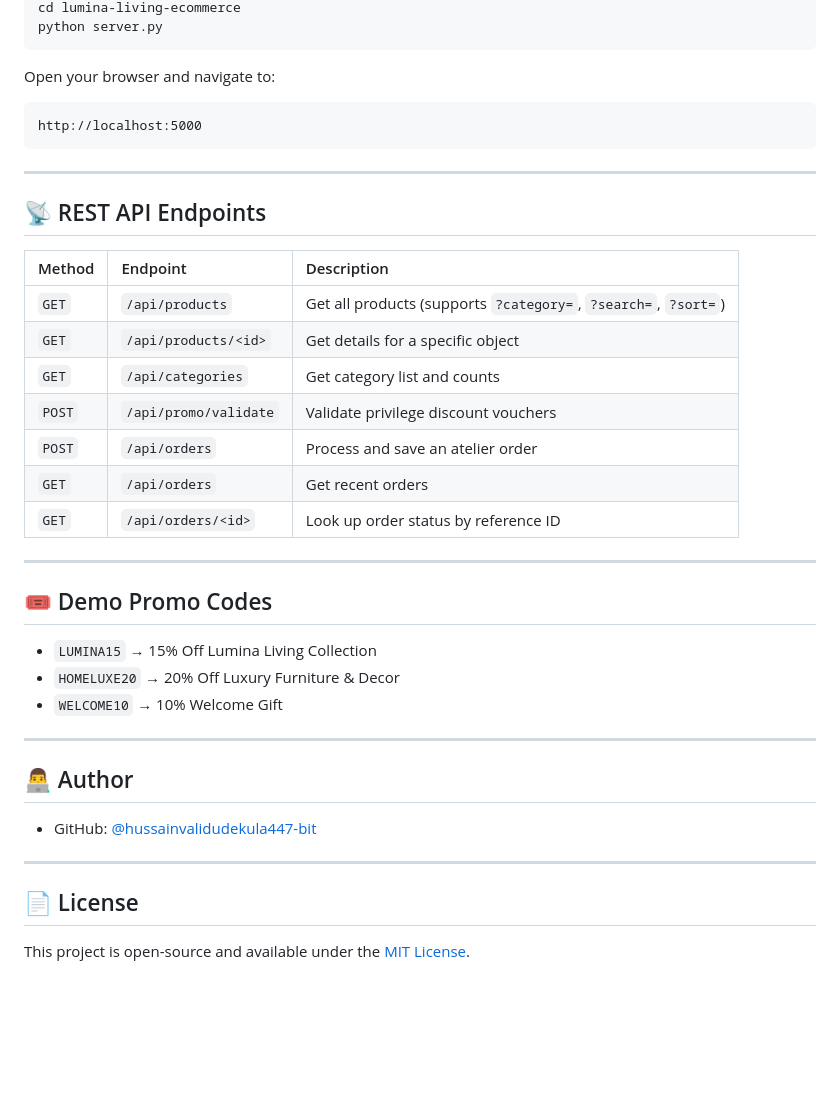
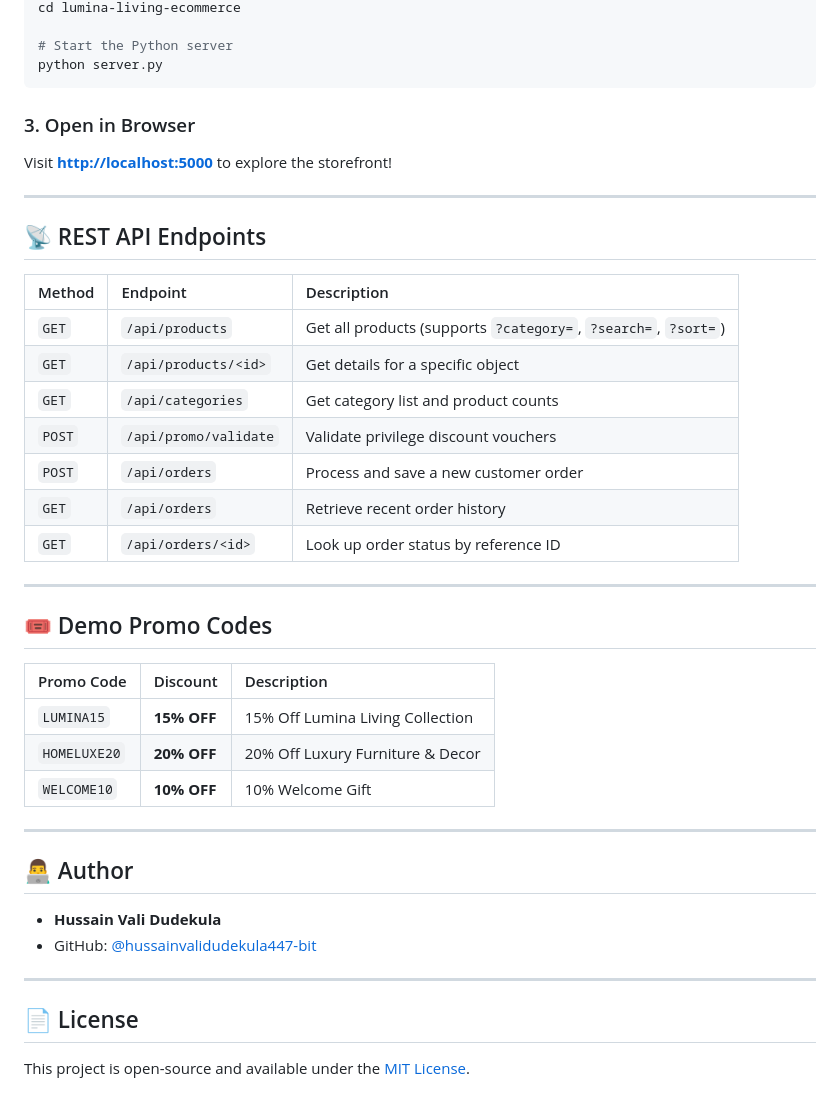
Before and after one commit to hussainvalidudekula447-bit/Lumina-living-ecommerce, a Markdown page: README.md, the part around one of its changes. GitHub-like rendering; blank space fills up the shorter version.

````diff
--- a/README.md
+++ b/README.md
@@ -52,11 +90,11 @@ git clone https://github.com/hussainvalidudekula447-bit/lumina-living-ecommerce.
 cd lumina-living-ecommerce
+
+# Start the Python server
 python server.py
 ```
 
-Open your browser and navigate to:
-```
-http://localhost:5000
-```
+### 3. Open in Browser
+Visit **[http://localhost:5000](http://localhost:5000)** to explore the storefront!
 
 ---
 
@@ -66,25 +104,31 @@ http://localhost:5000
 | :--- | :--- | :--- |
 | `GET` | `/api/products` | Get all products (supports `?category=`, `?search=`, `?sort=`) |
 | `GET` | `/api/products/<id>` | Get details for a specific object |
-| `GET` | `/api/categories` | Get category list and counts |
+| `GET` | `/api/categories` | Get category list and product counts |
 | `POST` | `/api/promo/validate` | Validate privilege discount vouchers |
-| `POST` | `/api/orders` | Process and save an atelier order |
-| `GET` | `/api/orders` | Get recent orders |
+| `POST` | `/api/orders` | Process and save a new customer order |
+| `GET` | `/api/orders` | Retrieve recent order history |
 | `GET` | `/api/orders/<id>` | Look up order status by reference ID |
 
 ---
 
 ## 🎟️ Demo Promo Codes
-- `LUMINA15` &rarr; 15% Off Lumina Living Collection
-- `HOMELUXE20` &rarr; 20% Off Luxury Furniture & Decor
-- `WELCOME10` &rarr; 10% Welcome Gift
+
+| Promo Code | Discount | Description |
+| :--- | :--- | :--- |
+| `LUMINA15` | **15% OFF** | 15% Off Lumina Living Collection |
+| `HOMELUXE20` | **20% OFF** | 20% Off Luxury Furniture & Decor |
+| `WELCOME10` | **10% OFF** | 10% Welcome Gift |
 
 ---
 
 ## 👨‍💻 Author
+
+- **Hussain Vali Dudekula**
 - GitHub: [@hussainvalidudekula447-bit](https://github.com/hussainvalidudekula447-bit)
 
 ---
 
 ## 📄 License
+
 This project is open-source and available under the [MIT License](LICENSE).
````
Also changed, not shown: other parts of README.md (+55 -17 lines).
